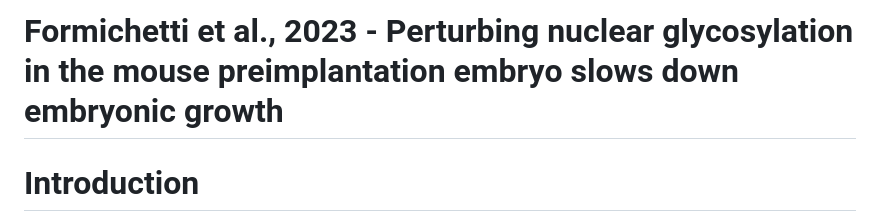
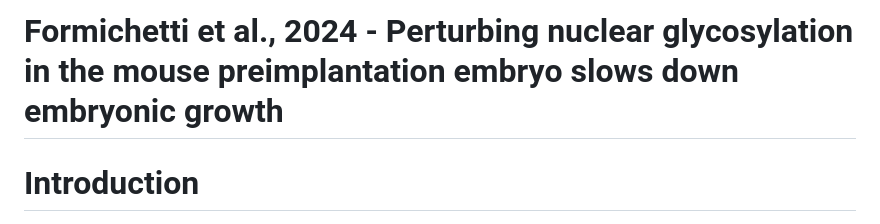
Before and after one commit to boulardlab/OGlcNAc_early_embryo_Formichetti2023, a Markdown page: README.md, the part around the change. Rendered like a GitHub page.

Commit message:
changed year of publication

```diff
--- a/README.md
+++ b/README.md
@@ -1,4 +1,4 @@
-# Formichetti et al., 2023 - Perturbing nuclear glycosylation in the mouse preimplantation embryo slows down embryonic growth
+# Formichetti et al., 2024 - Perturbing nuclear glycosylation in the mouse preimplantation embryo slows down embryonic growth
 
 # Introduction
 
```
